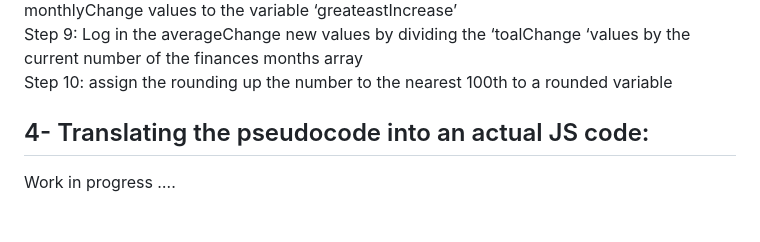
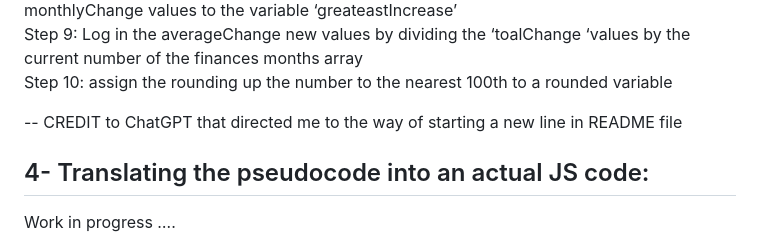
Before and after one commit to WFlorida2/Console-Finances, a Markdown page: README.md, the part around the change. Drawn GitHub-style; blank space fills up the shorter version.

Commit message:
Satrting a new line fix is now working as expected

```diff
--- a/README.md
+++ b/README.md
@@ -71,6 +71,7 @@ Step 8: Check if monthlyChange is less than the current values of the first reco
 Step 9: Log in the averageChange new values by dividing the ‘toalChange ‘values by the current number of the finances months array
 Step 10: assign the rounding up the number to the nearest 100th to a rounded variable
 
+-- CREDIT to ChatGPT that directed me to the way of starting a new line in README file
 
 
 ## 4- Translating the pseudocode into an actual JS code:
```
